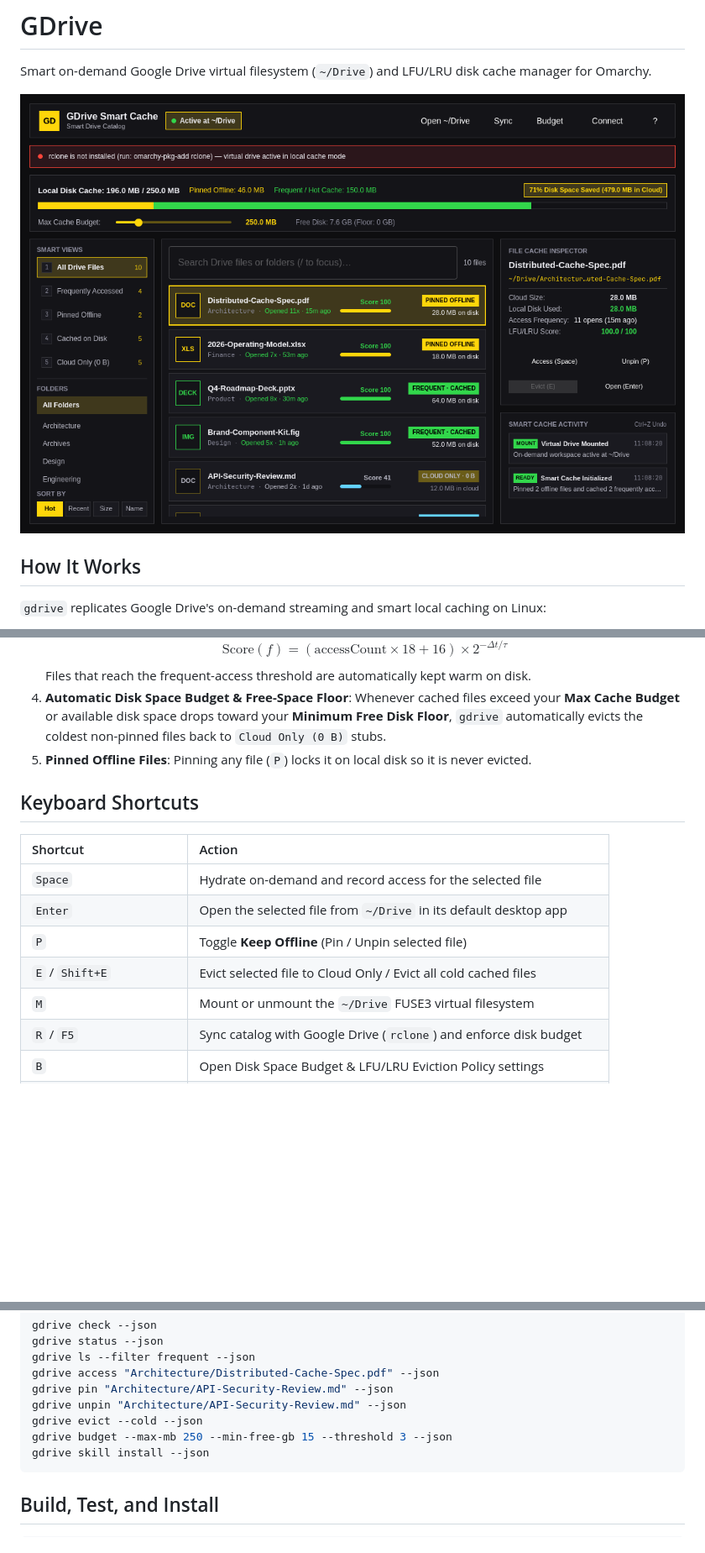
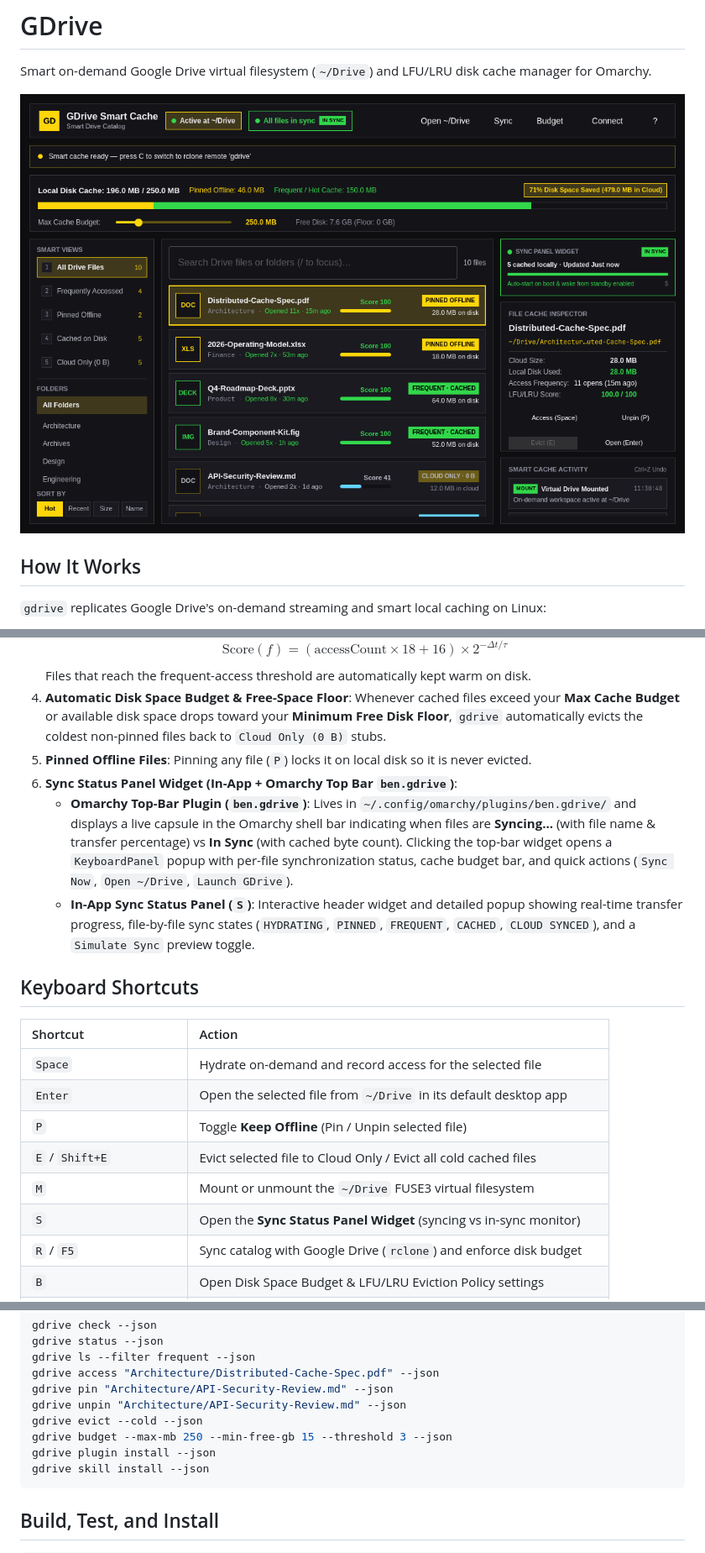
Before and after one commit to bnleez1/wickfs, a Markdown page: README.md, 3 parts joined by grey strips. Shown at 84% size. GitHub-like rendering; pictures changed too: screenshot.png; blank space fills up the shorter version.

Commit message:
Add Omarchy top-bar sync widget (ben.gdrive) and in-app Sync Status Panel Widget

````diff
--- a/README.md
+++ b/README.md
@@ -15,6 +15,9 @@ Smart on-demand Google Drive virtual filesystem (`~/Drive`) and LFU/LRU disk cac
    Files that reach the frequent-access threshold are automatically kept warm on disk.
 4. **Automatic Disk Space Budget & Free-Space Floor**: Whenever cached files exceed your **Max Cache Budget** or available disk space drops toward your **Minimum Free Disk Floor**, `gdrive` automatically evicts the coldest non-pinned files back to `Cloud Only (0 B)` stubs.
 5. **Pinned Offline Files**: Pinning any file (`P`) locks it on local disk so it is never evicted.
+6. **Sync Status Panel Widget (In-App + Omarchy Top Bar `ben.gdrive`)**:
+   - **Omarchy Top-Bar Plugin (`ben.gdrive`)**: Lives in `~/.config/omarchy/plugins/ben.gdrive/` and displays a live capsule in the Omarchy shell bar indicating when files are **Syncing…** (with file name & transfer percentage) vs **In Sync** (with cached byte count). Clicking the top-bar widget opens a `KeyboardPanel` popup with per-file synchronization status, cache budget bar, and quick actions (`Sync Now`, `Open ~/Drive`, `Launch GDrive`).
+   - **In-App Sync Status Panel (`S`)**: Interactive header widget and detailed popup showing real-time transfer progress, file-by-file sync states (`HYDRATING`, `PINNED`, `FREQUENT`, `CACHED`, `CLOUD SYNCED`), and a `Simulate Sync` preview toggle.
 
 ## Keyboard Shortcuts
 
@@ -25,6 +28,7 @@ Smart on-demand Google Drive virtual filesystem (`~/Drive`) and LFU/LRU disk cac
 | `P` | Toggle **Keep Offline** (Pin / Unpin selected file) |
 | `E` / `Shift+E` | Evict selected file to Cloud Only / Evict all cold cached files |
 | `M` | Mount or unmount the `~/Drive` FUSE3 virtual filesystem |
+| `S` | Open the **Sync Status Panel Widget** (syncing vs in-sync monitor) |
 | `R` / `F5` | Sync catalog with Google Drive (`rclone`) and enforce disk budget |
 | `B` | Open Disk Space Budget & LFU/LRU Eviction Policy settings |
 | `C` | Connect Google Drive (`rclone` OAuth remote or local mirror folder) |
@@ -49,6 +53,7 @@ gdrive pin "Architecture/API-Security-Review.md" --json
 gdrive unpin "Architecture/API-Security-Review.md" --json
 gdrive evict --cold --json
 gdrive budget --max-mb 250 --min-free-gb 15 --threshold 3 --json
+gdrive plugin install --json
 gdrive skill install --json
 ```
 
````
Also changed, not shown: src/skill/SKILL.md (+3 -0 lines), 15 other files.
